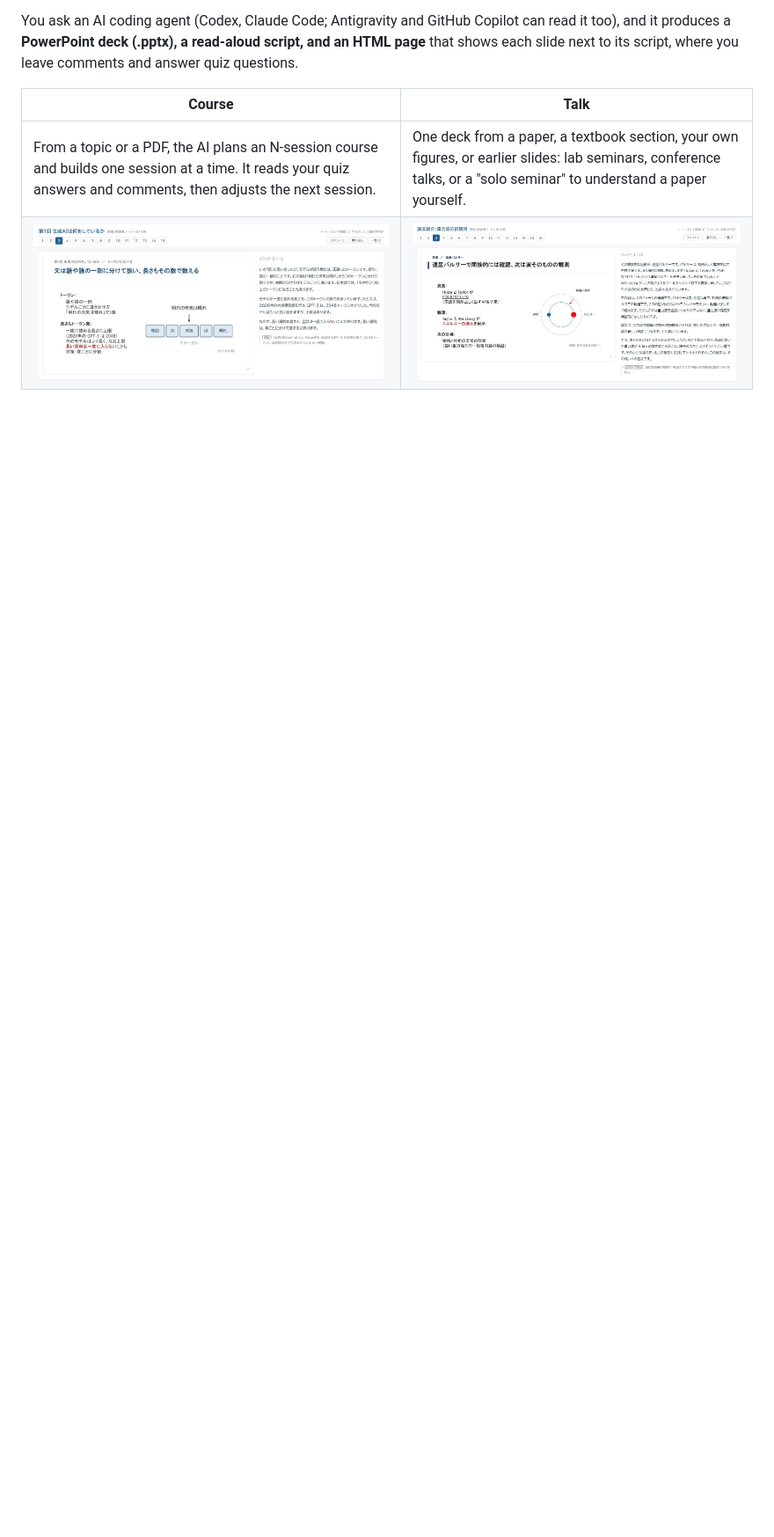
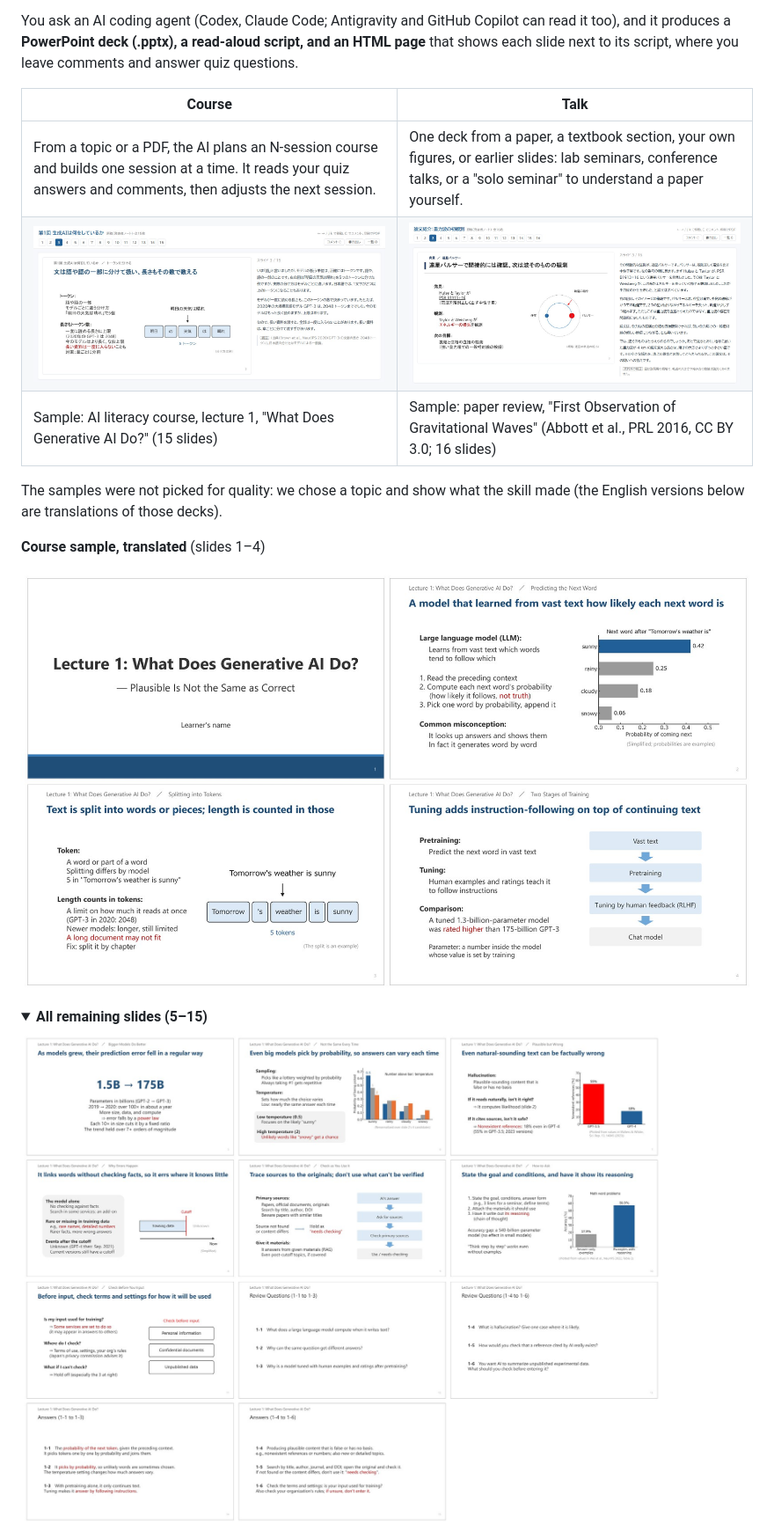
Before and after one commit to naito-kanato/sensei-slides, a Markdown page: README.md, the part around one of its changes. Shown at 88% size. GitHub-like rendering; pictures changed too: docs/en-course-slides-1.jpg (added), docs/en-course-slides-2.jpg (added); folded sections open; blank space fills up the shorter version.

```diff
--- a/README.md
+++ b/README.md
@@ -16,3 +16,17 @@ You ask an AI coding agent (Codex, Claude Code; Antigravity and GitHub Copilot c
 |---|---|
 | From a topic or a PDF, the AI plans an N-session course and builds one session at a time. It reads your quiz answers and comments, then adjusts the next session. | One deck from a paper, a textbook section, your own figures, or earlier slides: lab seminars, conference talks, or a "solo seminar" to understand a paper yourself. |
 | ![Course example: script page](docs/course-notes.jpg) | ![Talk example: script page](docs/zemi-notes.jpg) |
+| Sample: AI literacy course, lecture 1, "What Does Generative AI Do?" (15 slides) | Sample: paper review, "First Observation of Gravitational Waves" (Abbott et al., PRL 2016, CC BY 3.0; 16 slides) |
+
+The samples were not picked for quality: we chose a topic and show what the skill made (the English versions below are translations of those decks).
+
+**Course sample, translated** (slides 1–4)
+
+![Course sample in English, slides 1-4](docs/en-course-slides-1.jpg)
+
+<details>
+<summary><b>All remaining slides (5–15)</b></summary>
+
+![Course sample in English, slides 5-15: body, quiz and answers](docs/en-course-slides-2.jpg)
+</details>
+
```
Also changed, not shown: other parts of README.md (+11 -2 lines), CHANGELOG.md (+1 -0 lines), README.ja.md (+3 -0 lines), examples/zemi_en/notes.md (added, +128 -0 lines), docs/demo-en.gif (added), docs/en-zemi-slides-1.jpg (added), docs/en-zemi-slides-2.jpg (added), 8 other files.
